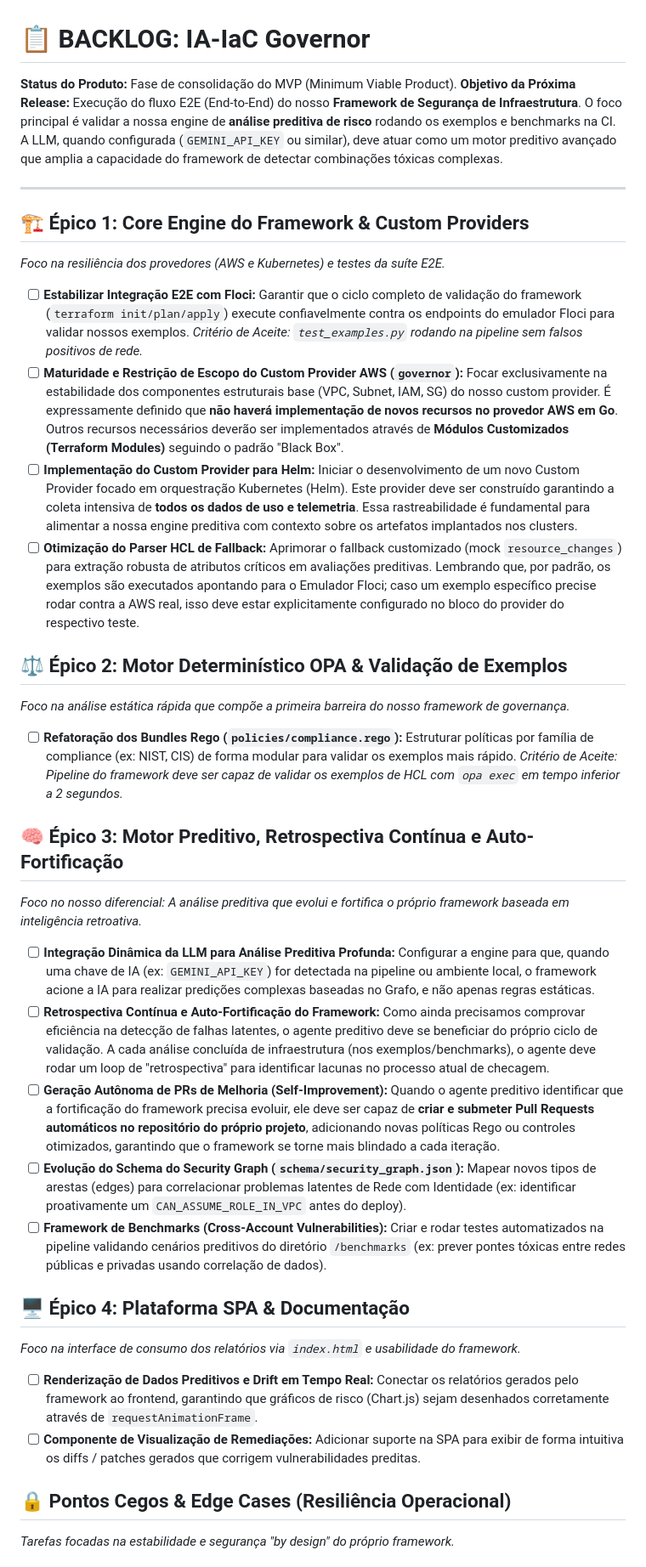
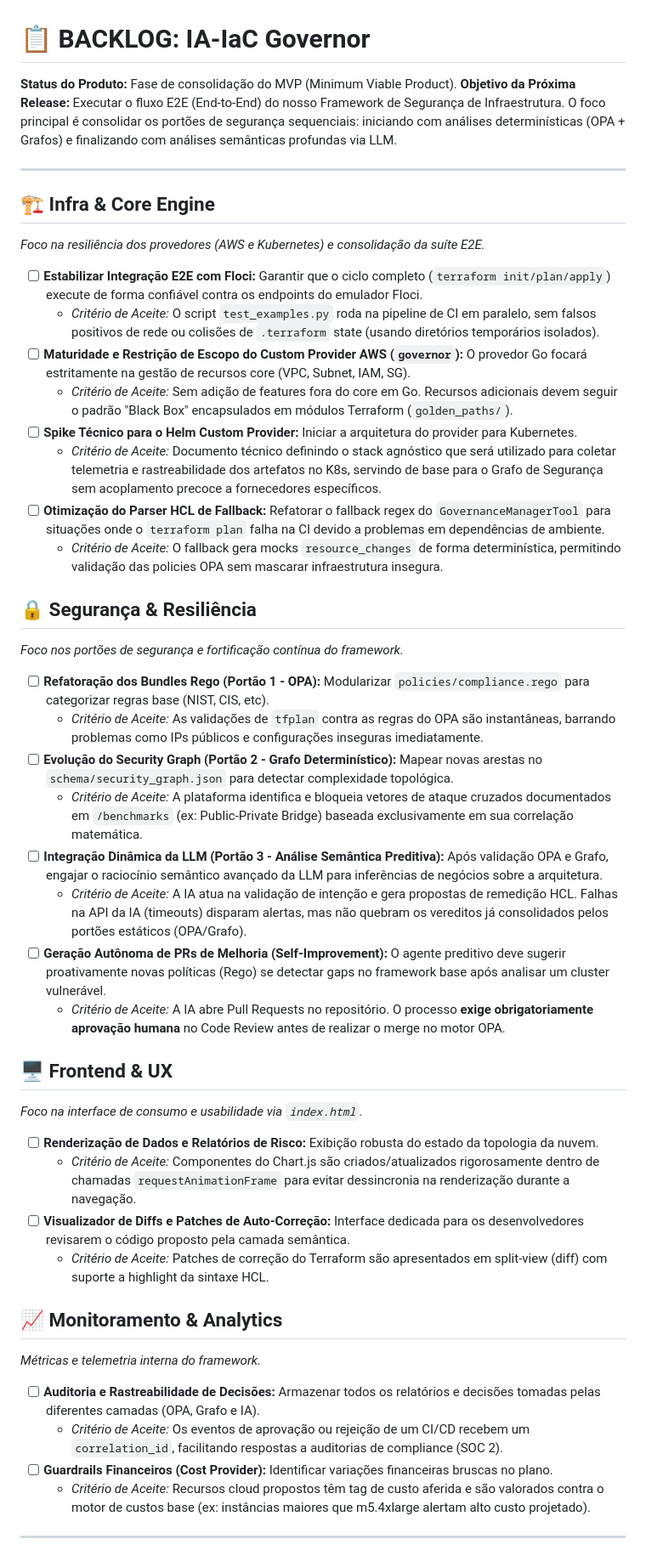
Before and after one commit to govinda777/ia-iac-governor, a Markdown page: BACKLOG.md, the part around one of its changes. Shown at 85% size. Drawn GitHub-style.

Commit message:
docs: restructure BACKLOG.md with epics and resilience guidelines
- Refactor backlog into defined epics: Infra & Core Engine, Security & Resilience, Frontend & UX, Monitoring & Analytics
- Add acceptance criteria and standard checkbox formatting
- Introduce 'Blind Spots & Edge Cases' section to focus on system resilience and fail-safes
- Address PO feedback on Helm provider spike, human-in-the-loop PRs, and sequential security gate architecture

Co-authored-by: govinda777 <498332+govinda777@users.noreply.github.com>

```diff
--- a/BACKLOG.md
+++ b/BACKLOG.md
@@ -1,38 +1,49 @@
 # 📋 BACKLOG: IA-IaC Governor
 
 **Status do Produto:** Fase de consolidação do MVP (Minimum Viable Product).
-**Objetivo da Próxima Release:** Execução do fluxo E2E (End-to-End) do nosso **Framework de Segurança de Infraestrutura**. O foco principal é validar a nossa engine de **análise preditiva de risco** rodando os exemplos e benchmarks na CI. A LLM, quando configurada (`GEMINI_API_KEY` ou similar), deve atuar como um motor preditivo avançado que amplia a capacidade do framework de detectar combinações tóxicas complexas.
+**Objetivo da Próxima Release:** Executar o fluxo E2E (End-to-End) do nosso Framework de Segurança de Infraestrutura. O foco principal é consolidar os portões de segurança sequenciais: iniciando com análises determinísticas (OPA + Grafos) e finalizando com análises semânticas profundas via LLM.
 
 ---
 
-## 🏗️ Épico 1: Core Engine do Framework & Custom Providers
-*Foco na resiliência dos provedores (AWS e Kubernetes) e testes da suíte E2E.*
+## 🏗️ Infra & Core Engine
+*Foco na resiliência dos provedores (AWS e Kubernetes) e consolidação da suíte E2E.*
 
-- [ ] **Estabilizar Integração E2E com Floci:** Garantir que o ciclo completo de validação do framework (`terraform init/plan/apply`) execute confiavelmente contra os endpoints do emulador Floci para validar nossos exemplos. *Critério de Aceite: `test_examples.py` rodando na pipeline sem falsos positivos de rede.*
-- [ ] **Maturidade e Restrição de Escopo do Custom Provider AWS (`governor`):** Focar exclusivamente na estabilidade dos componentes estruturais base (VPC, Subnet, IAM, SG) do nosso custom provider. É expressamente definido que **não haverá implementação de novos recursos no provedor AWS em Go**. Outros recursos necessários deverão ser implementados através de **Módulos Customizados (Terraform Modules)** seguindo o padrão "Black Box".
-- [ ] **Implementação do Custom Provider para Helm:** Iniciar o desenvolvimento de um novo Custom Provider focado em orquestração Kubernetes (Helm). Este provider deve ser construído garantindo a coleta intensiva de **todos os dados de uso e telemetria**. Essa rastreabilidade é fundamental para alimentar a nossa engine preditiva com contexto sobre os artefatos implantados nos clusters.
-- [ ] **Otimização do Parser HCL de Fallback:** Aprimorar o fallback customizado (mock `resource_changes`) para extração robusta de atributos críticos em avaliações preditivas. Lembrando que, por padrão, os exemplos são executados apontando para o Emulador Floci; caso um exemplo específico precise rodar contra a AWS real, isso deve estar explicitamente configurado no bloco do provider do respectivo teste.
+- [ ] **Estabilizar Integração E2E com Floci:** Garantir que o ciclo completo (`terraform init/plan/apply`) execute de forma confiável contra os endpoints do emulador Floci.
+  - *Critério de Aceite:* O script `test_examples.py` roda na pipeline de CI em paralelo, sem falsos positivos de rede ou colisões de `.terraform` state (usando diretórios temporários isolados).
+- [ ] **Maturidade e Restrição de Escopo do Custom Provider AWS (`governor`):** O provedor Go focará estritamente na gestão de recursos core (VPC, Subnet, IAM, SG).
+  - *Critério de Aceite:* Sem adição de features fora do core em Go. Recursos adicionais devem seguir o padrão "Black Box" encapsulados em módulos Terraform (`golden_paths/`).
+- [ ] **Spike Técnico para o Helm Custom Provider:** Iniciar a arquitetura do provider para Kubernetes.
+  - *Critério de Aceite:* Documento técnico definindo o stack agnóstico que será utilizado para coletar telemetria e rastreabilidade dos artefatos no K8s, servindo de base para o Grafo de Segurança sem acoplamento precoce a fornecedores específicos.
+- [ ] **Otimização do Parser HCL de Fallback:** Refatorar o fallback regex do `GovernanceManagerTool` para situações onde o `terraform plan` falha na CI devido a problemas em dependências de ambiente.
+  - *Critério de Aceite:* O fallback gera mocks `resource_changes` de forma determinística, permitindo validação das policies OPA sem mascarar infraestrutura insegura.
 
-## ⚖️ Épico 2: Motor Determinístico OPA & Validação de Exemplos
-*Foco na análise estática rápida que compõe a primeira barreira do nosso framework de governança.*
+## 🔒 Segurança & Resiliência
+*Foco nos portões de segurança e fortificação contínua do framework.*
 
-- [ ] **Refatoração dos Bundles Rego (`policies/compliance.rego`):** Estruturar políticas por família de compliance (ex: NIST, CIS) de forma modular para validar os exemplos mais rápido. *Critério de Aceite: Pipeline do framework deve ser capaz de validar os exemplos de HCL com `opa exec` em tempo inferior a 2 segundos.*
+- [ ] **Refatoração dos Bundles Rego (Portão 1 - OPA):** Modularizar `policies/compliance.rego` para categorizar regras base (NIST, CIS, etc).
+  - *Critério de Aceite:* As validações de `tfplan` contra as regras do OPA são instantâneas, barrando problemas como IPs públicos e configurações inseguras imediatamente.
+- [ ] **Evolução do Security Graph (Portão 2 - Grafo Determinístico):** Mapear novas arestas no `schema/security_graph.json` para detectar complexidade topológica.
+  - *Critério de Aceite:* A plataforma identifica e bloqueia vetores de ataque cruzados documentados em `/benchmarks` (ex: Public-Private Bridge) baseada exclusivamente em sua correlação matemática.
+- [ ] **Integração Dinâmica da LLM (Portão 3 - Análise Semântica Preditiva):** Após validação OPA e Grafo, engajar o raciocínio semântico avançado da LLM para inferências de negócios sobre a arquitetura.
+  - *Critério de Aceite:* A IA atua na validação de intenção e gera propostas de remedição HCL. Falhas na API da IA (timeouts) disparam alertas, mas não quebram os vereditos já consolidados pelos portões estáticos (OPA/Grafo).
+- [ ] **Geração Autônoma de PRs de Melhoria (Self-Improvement):** O agente preditivo deve sugerir proativamente novas políticas (Rego) se detectar gaps no framework base após analisar um cluster vulnerável.
+  - *Critério de Aceite:* A IA abre Pull Requests no repositório. O processo **exige obrigatoriamente aprovação humana** no Code Review antes de realizar o merge no motor OPA.
 
-## 🧠 Épico 3: Motor Preditivo, Retrospectiva Contínua e Auto-Fortificação
-*Foco no nosso diferencial: A análise preditiva que evolui e fortifica o próprio framework baseada em inteligência retroativa.*
+## 🖥️ Frontend & UX
+*Foco na interface de consumo e usabilidade via `index.html`.*
 
-- [ ] **Integração Dinâmica da LLM para Análise Preditiva Profunda:** Configurar a engine para que, quando uma chave de IA (ex: `GEMINI_API_KEY`) for detectada na pipeline ou ambiente local, o framework acione a IA para realizar predições complexas baseadas no Grafo, e não apenas regras estáticas.
-- [ ] **Retrospectiva Contínua e Auto-Fortificação do Framework:** Como ainda precisamos comprovar eficiência na detecção de falhas latentes, o agente preditivo deve se beneficiar do próprio ciclo de validação. A cada análise concluída de infraestrutura (nos exemplos/benchmarks), o agente deve rodar um loop de "retrospectiva" para identificar lacunas no processo atual de checagem.
-- [ ] **Geração Autônoma de PRs de Melhoria (Self-Improvement):** Quando o agente preditivo identificar que a fortificação do framework precisa evoluir, ele deve ser capaz de **criar e submeter Pull Requests automáticos no repositório do próprio projeto**, adicionando novas políticas Rego ou controles otimizados, garantindo que o framework se torne mais blindado a cada iteração.
-- [ ] **Evolução do Schema do Security Graph (`schema/security_graph.json`):** Mapear novos tipos de arestas (edges) para correlacionar problemas latentes de Rede com Identidade (ex: identificar proativamente um `CAN_ASSUME_ROLE_IN_VPC` antes do deploy).
-- [ ] **Framework de Benchmarks (Cross-Account Vulnerabilities):** Criar e rodar testes automatizados na pipeline validando cenários preditivos do diretório `/benchmarks` (ex: prever pontes tóxicas entre redes públicas e privadas usando correlação de dados).
+- [ ] **Renderização de Dados e Relatórios de Risco:** Exibição robusta do estado da topologia da nuvem.
+  - *Critério de Aceite:* Componentes do Chart.js são criados/atualizados rigorosamente dentro de chamadas `requestAnimationFrame` para evitar dessincronia na renderização durante a navegação.
+- [ ] **Visualizador de Diffs e Patches de Auto-Correção:** Interface dedicada para os desenvolvedores revisarem o código proposto pela camada semântica.
+  - *Critério de Aceite:* Patches de correção do Terraform são apresentados em split-view (diff) com suporte a highlight da sintaxe HCL.
 
-## 🖥️ Épico 4: Plataforma SPA & Documentação
-*Foco na interface de consumo dos relatórios via `index.html` e usabilidade do framework.*
+## 📈 Monitoramento & Analytics
+*Métricas e telemetria interna do framework.*
 
-- [ ] **Renderização de Dados Preditivos e Drift em Tempo Real:** Conectar os relatórios gerados pelo framework ao frontend, garantindo que gráficos de risco (Chart.js) sejam desenhados corretamente através de `requestAnimationFrame`.
-- [ ] **Componente de Visualização de Remediações:** Adicionar suporte na SPA para exibir de forma intuitiva os diffs / patches gerados que corrigem vulnerabilidades preditas.
+- [ ] **Auditoria e Rastreabilidade de Decisões:** Armazenar todos os relatórios e decisões tomadas pelas diferentes camadas (OPA, Grafo e IA).
+  - *Critério de Aceite:* Os eventos de aprovação ou rejeição de um CI/CD recebem um `correlation_id`, facilitando respostas a auditorias de compliance (SOC 2).
+- [ ] **Guardrails Financeiros (Cost Provider):** Identificar variações financeiras bruscas no plano.
+  - *Critério de Aceite:* Recursos cloud propostos têm tag de custo aferida e são valorados contra o motor de custos base (ex: instâncias maiores que m5.4xlarge alertam alto custo projetado).
 
-## 🔒 Pontos Cegos & Edge Cases (Resiliência Operacional)
-*Tarefas focadas na estabilidade e segurança "by design" do próprio framework.*
+---
 
```
Also changed, not shown: other parts of BACKLOG.md (+8 -4 lines).
